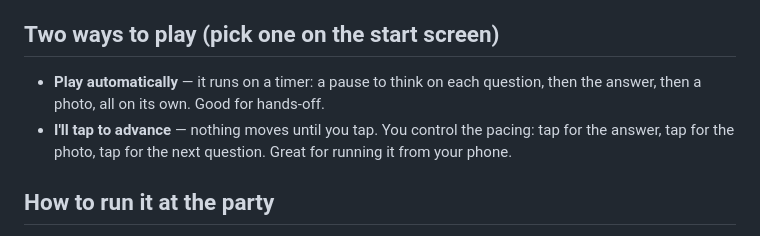
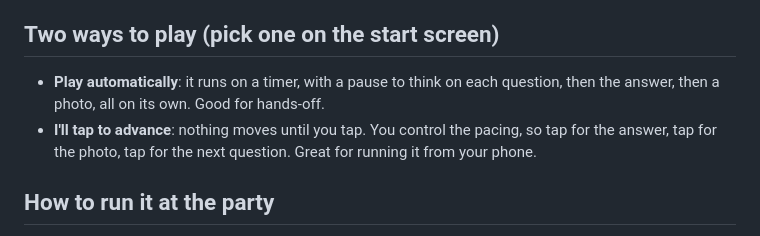
Before and after one commit to bethwickerson/anniversary-trivia, a Markdown page: README.md, the part around the change. GitHub-like rendering.

Commit message:
Remove em dashes from README

```diff
--- a/README.md
+++ b/README.md
@@ -7,10 +7,10 @@ question.
 
 ## Two ways to play (pick one on the start screen)
 
-- **Play automatically** — it runs on a timer: a pause to think on each
+- **Play automatically**: it runs on a timer, with a pause to think on each
   question, then the answer, then a photo, all on its own. Good for hands-off.
-- **I'll tap to advance** — nothing moves until you tap. You control the
-  pacing: tap for the answer, tap for the photo, tap for the next question.
+- **I'll tap to advance**: nothing moves until you tap. You control the
+  pacing, so tap for the answer, tap for the photo, tap for the next question.
   Great for running it from your phone.
 
 ## How to run it at the party
```
